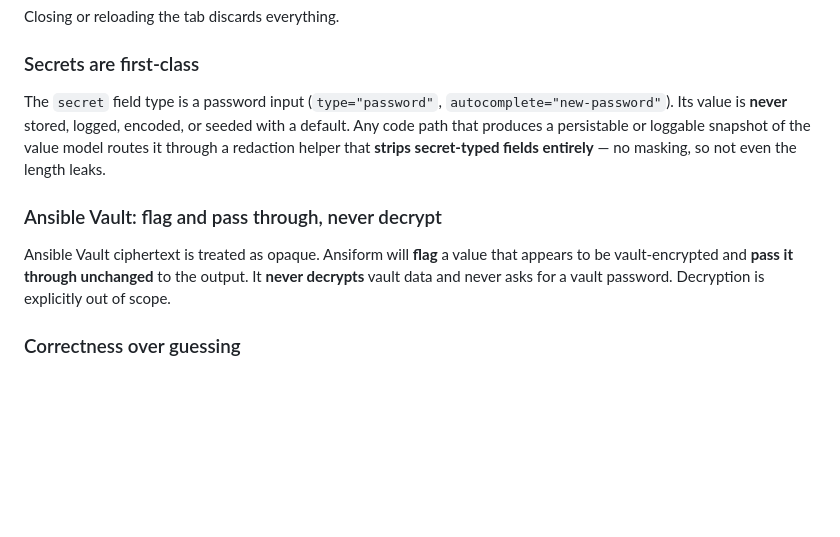
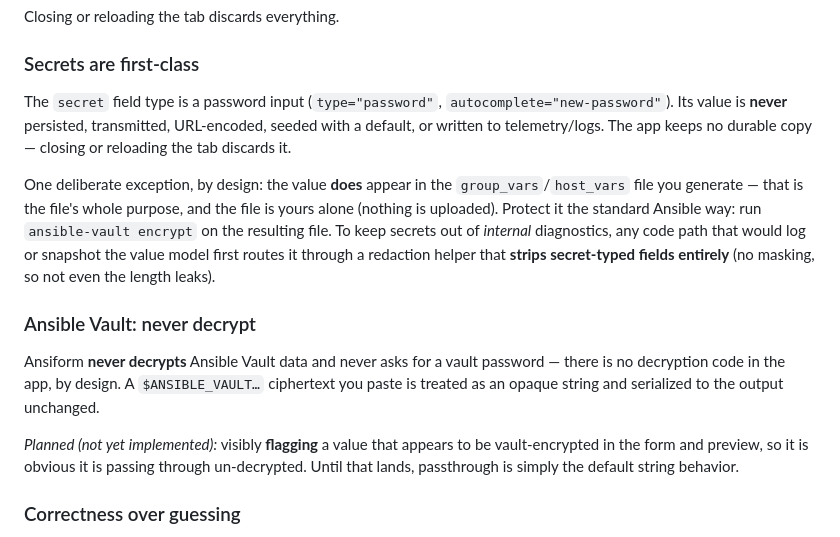
Before and after one commit to LiamSeanRose/ansiform, a Markdown page: SECURITY.md, the part around the change. Drawn GitHub-style; blank space fills up the shorter version.

Commit message:
Docs: correct SECURITY.md secret-output and Vault wording (#14)
The secret/redaction section implied the redaction helper gates every
persistable snapshot; in fact the generated group_vars/host_vars file
intentionally contains the value (its purpose) and is protected with
ansible-vault. Reword to distinguish "the app never leaks it" from
"your own output file holds it, by design".

The Vault section described flag-and-passthrough as shipped; flagging
is not implemented yet. State the guaranteed property (never decrypts —
no decryption code exists) and mark visible flagging as planned.

```diff
--- a/SECURITY.md
+++ b/SECURITY.md
@@ -54,17 +54,28 @@ Closing or reloading the tab discards everything.
 ### Secrets are first-class
 
 The `secret` field type is a password input (`type="password"`,
-`autocomplete="new-password"`). Its value is **never** stored, logged, encoded, or
-seeded with a default. Any code path that produces a persistable or loggable
-snapshot of the value model routes it through a redaction helper that **strips
-secret-typed fields entirely** — no masking, so not even the length leaks.
+`autocomplete="new-password"`). Its value is **never** persisted, transmitted,
+URL-encoded, seeded with a default, or written to telemetry/logs. The app keeps no
+durable copy — closing or reloading the tab discards it.
 
-### Ansible Vault: flag and pass through, never decrypt
+One deliberate exception, by design: the value **does** appear in the
+`group_vars`/`host_vars` file you generate — that is the file's whole purpose, and
+the file is yours alone (nothing is uploaded). Protect it the standard Ansible way:
+run `ansible-vault encrypt` on the resulting file. To keep secrets out of
+*internal* diagnostics, any code path that would log or snapshot the value model
+first routes it through a redaction helper that **strips secret-typed fields
+entirely** (no masking, so not even the length leaks).
 
-Ansible Vault ciphertext is treated as opaque. Ansiform will **flag** a value that
-appears to be vault-encrypted and **pass it through unchanged** to the output. It
-**never decrypts** vault data and never asks for a vault password. Decryption is
-explicitly out of scope.
+### Ansible Vault: never decrypt
+
+Ansiform **never decrypts** Ansible Vault data and never asks for a vault
+password — there is no decryption code in the app, by design. A `$ANSIBLE_VAULT…`
+ciphertext you paste is treated as an opaque string and serialized to the output
+unchanged.
+
+*Planned (not yet implemented):* visibly **flagging** a value that appears to be
+vault-encrypted in the form and preview, so it is obvious it is passing through
+un-decrypted. Until that lands, passthrough is simply the default string behavior.
 
 ### Correctness over guessing
 
```
